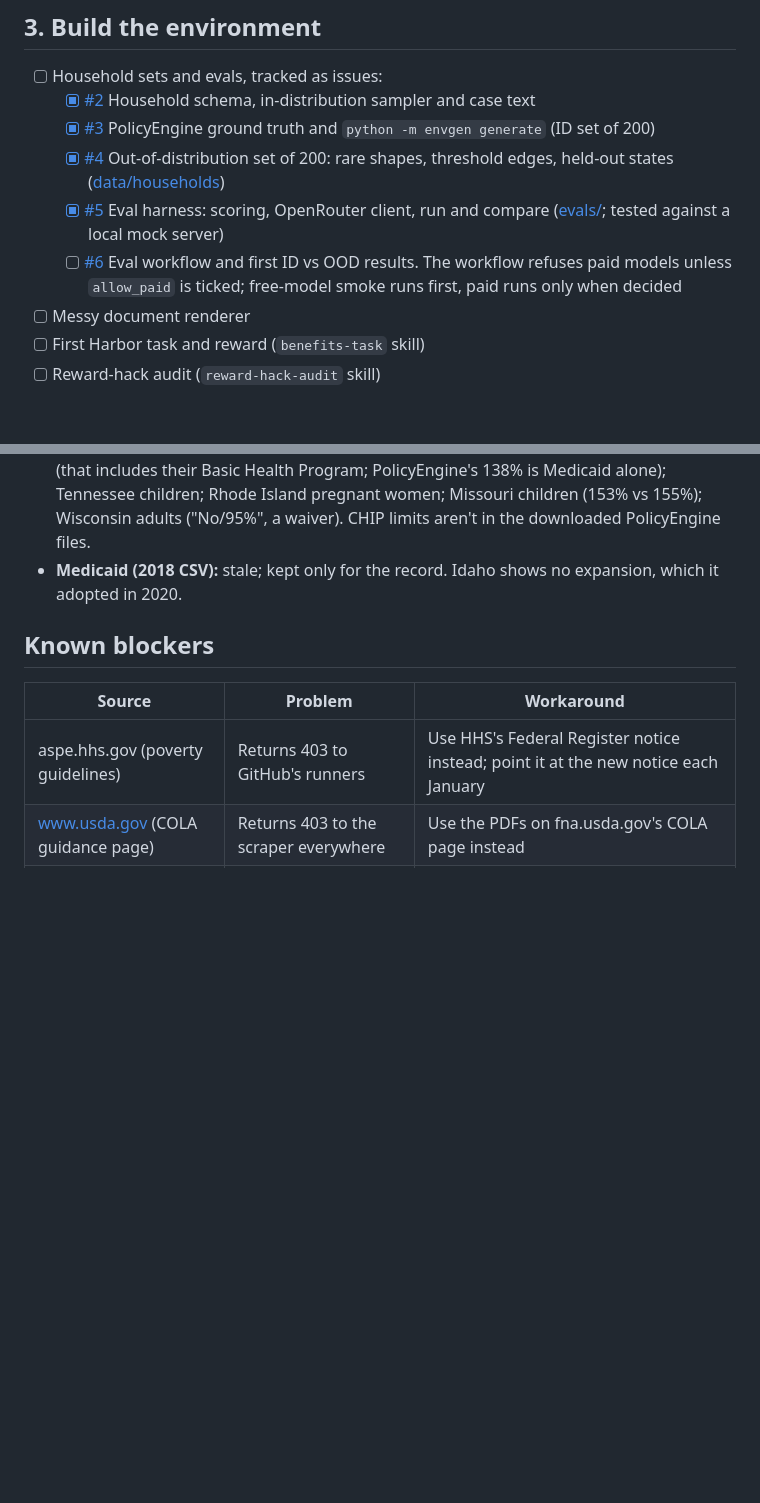
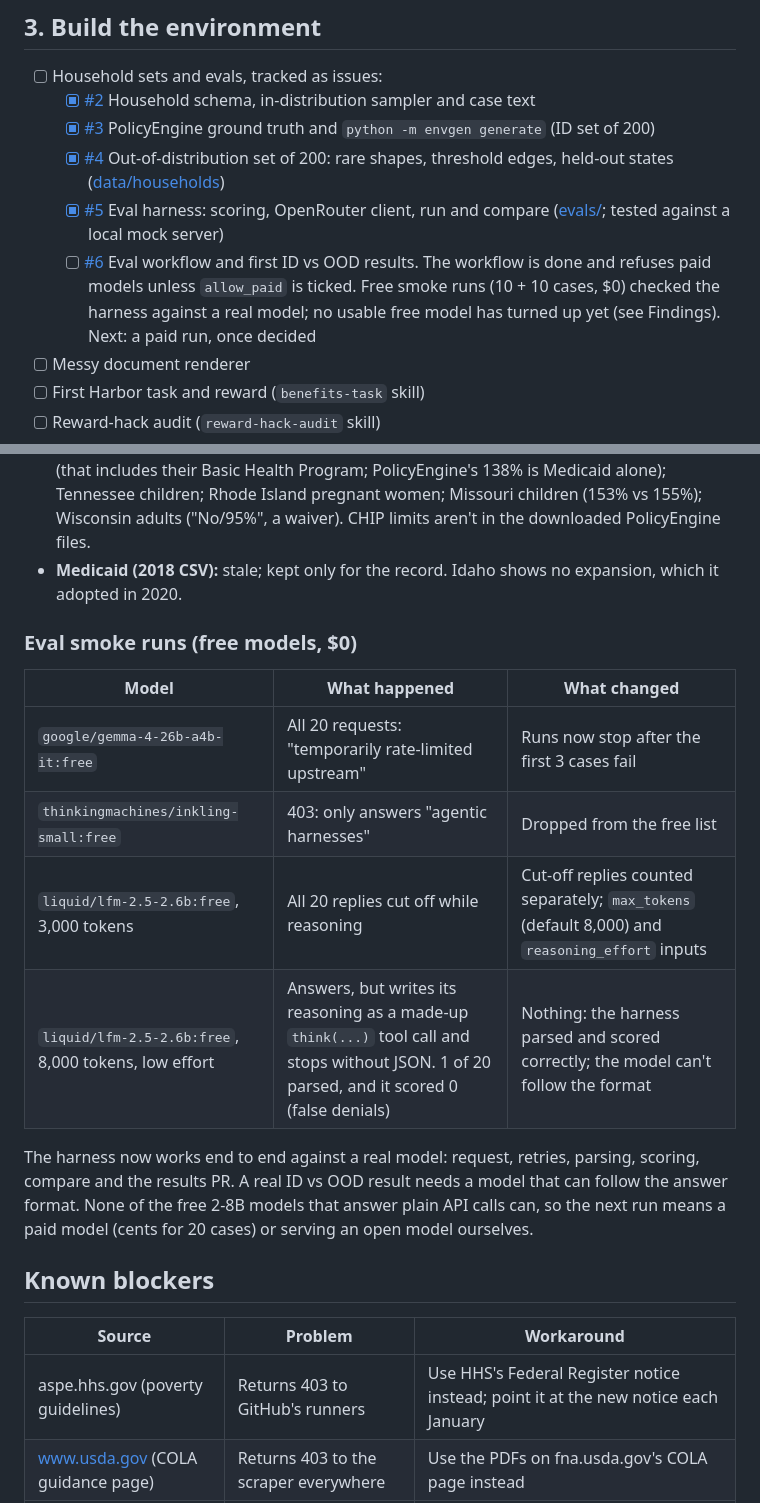
Before and after one commit to LeonLiu368/ttune, a Markdown page: ROADMAP.md, 2 parts joined by grey strips. Rendered like a GitHub page; blank space fills up the shorter version.

Commit message:
Record the free-model eval smoke runs in the roadmap
Co-Authored-By: Claude Opus 5.5 <noreply@anthropic.com>
Claude-Session: https://claude.ai/code/session_01HDSY17yVxtuzYHmjyzyZ8a

```diff
--- a/ROADMAP.md
+++ b/ROADMAP.md
@@ -30,7 +30,7 @@ What's done, in progress and next for the benefits-eligibility environment. Upda
   - [x] [#3](https://github.com/LeonLiu368/ttune/issues/3) PolicyEngine ground truth and `python -m envgen generate` (ID set of 200)
   - [x] [#4](https://github.com/LeonLiu368/ttune/issues/4) Out-of-distribution set of 200: rare shapes, threshold edges, held-out states ([data/households](data/households/README.md))
   - [x] [#5](https://github.com/LeonLiu368/ttune/issues/5) Eval harness: scoring, OpenRouter client, run and compare ([evals/](evals/README.md); tested against a local mock server)
-  - [ ] [#6](https://github.com/LeonLiu368/ttune/issues/6) Eval workflow and first ID vs OOD results. The workflow refuses paid models unless `allow_paid` is ticked; free-model smoke runs first, paid runs only when decided
+  - [ ] [#6](https://github.com/LeonLiu368/ttune/issues/6) Eval workflow and first ID vs OOD results. The workflow is done and refuses paid models unless `allow_paid` is ticked. Free smoke runs (10 + 10 cases, $0) checked the harness against a real model; no usable free model has turned up yet (see Findings). Next: a paid run, once decided
 - [ ] Messy document renderer
 - [ ] First Harbor task and reward (`benefits-task` skill)
 - [ ] Reward-hack audit (`reward-hack-audit` skill)
@@ -62,6 +62,17 @@ From `python -m scraper check` (full list in [`data/processed/checks/summary.md`
 - **Medicaid (Medicaid.gov table):** compared with PolicyEngine as of the table's date, December 1, 2023. Of the 35 differences, 26 are parent/caretaker limits in states that set dollar amounts by household size; CMS converts those to a % of the poverty line, so small gaps are expected, except North Carolina (36% vs 138%), which expanded Medicaid on that same date. The other 9 need a look: Minnesota and New York show 200% for adults (that includes their Basic Health Program; PolicyEngine's 138% is Medicaid alone); Tennessee children; Rhode Island pregnant women; Missouri children (153% vs 155%); Wisconsin adults ("No/95%", a waiver). CHIP limits aren't in the downloaded PolicyEngine files.
 - **Medicaid (2018 CSV):** stale; kept only for the record. Idaho shows no expansion, which it adopted in 2020.
 
+### Eval smoke runs (free models, $0)
+
+| Model | What happened | What changed |
+|---|---|---|
+| `google/gemma-4-26b-a4b-it:free` | All 20 requests: "temporarily rate-limited upstream" | Runs now stop after the first 3 cases fail |
+| `thinkingmachines/inkling-small:free` | 403: only answers "agentic harnesses" | Dropped from the free list |
+| `liquid/lfm-2.5-2.6b:free`, 3,000 tokens | All 20 replies cut off while reasoning | Cut-off replies counted separately; `max_tokens` (default 8,000) and `reasoning_effort` inputs |
+| `liquid/lfm-2.5-2.6b:free`, 8,000 tokens, low effort | Answers, but writes its reasoning as a made-up `think(...)` tool call and stops without JSON. 1 of 20 parsed, and it scored 0 (false denials) | Nothing: the harness parsed and scored correctly; the model can't follow the format |
+
+The harness now works end to end against a real model: request, retries, parsing, scoring, compare and the results PR. A real ID vs OOD result needs a model that can follow the answer format. None of the free 2-8B models that answer plain API calls can, so the next run means a paid model (cents for 20 cases) or serving an open model ourselves.
+
 ## Known blockers
 
 | Source | Problem | Workaround |
```
